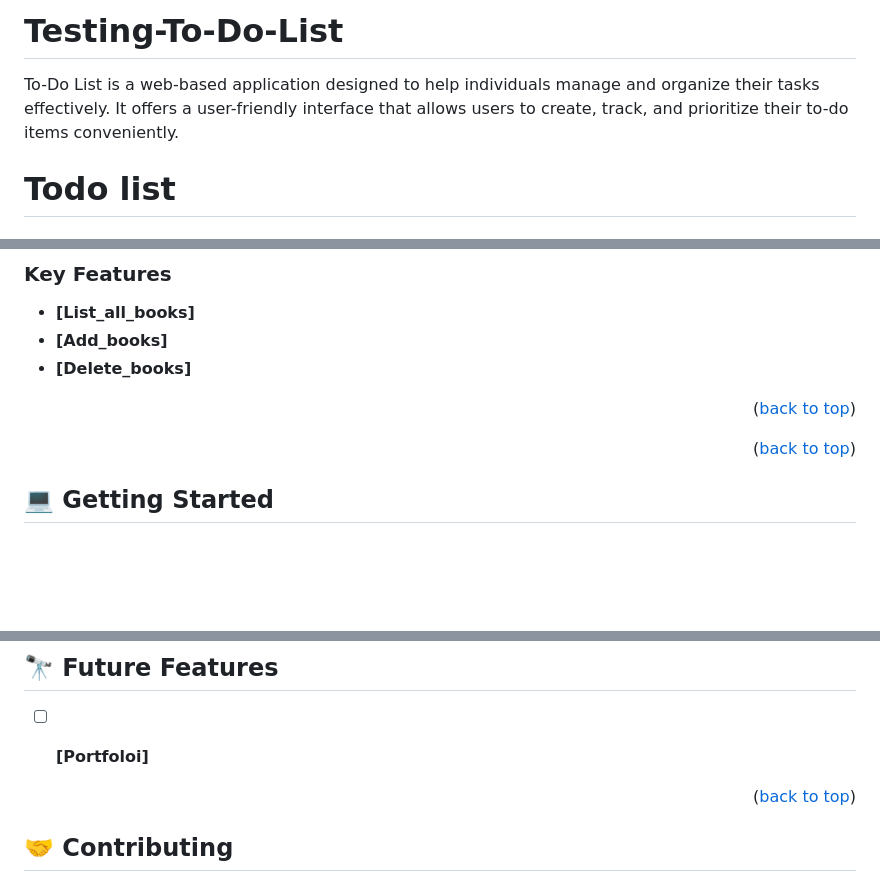
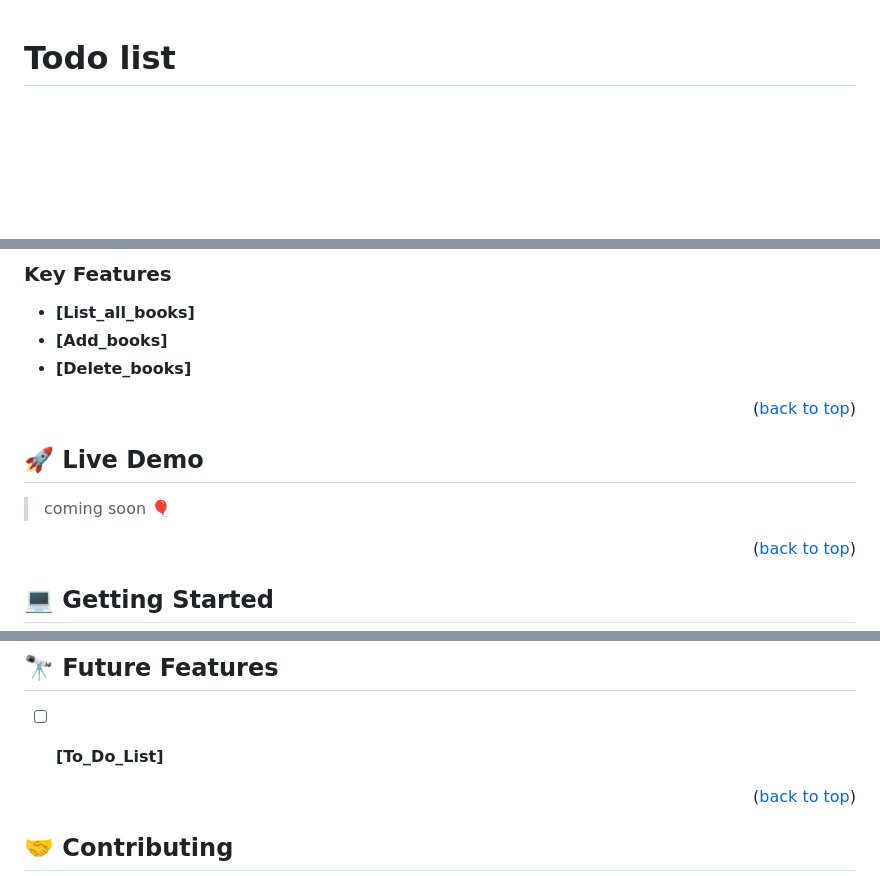
Before and after one commit to akbarsazish/testing-todo, a Markdown page: README.md, 3 parts joined by grey strips. GitHub-like rendering; blank space fills up the shorter version.

```diff
--- a/README.md
+++ b/README.md
@@ -1,5 +1,3 @@
-# Testing-To-Do-List
-To-Do List is a web-based application designed to help individuals manage and organize their tasks effectively. It offers a user-friendly interface that allows users to create, track, and prioritize their to-do items conveniently.
 # Todo list
 <a name="readme-top"></a>
 
@@ -56,6 +54,11 @@ To-Do List is a web-based application designed to help individuals manage and or
 
 
 <p align="right">(<a href="#readme-top">back to top</a>)</p>
+
+<!-- LIVE DEMO -->
+## 🚀 Live Demo <a name="live-demo"></a>
+
+> coming soon 🎈
 
 
 <p align="right">(<a href="#readme-top">back to top</a>)</p>
@@ -122,7 +125,7 @@ You can deploy it with your hosting provider of your choise.
 
 ## 🔭 Future Features <a name="future-features"></a>
 
-- [ ] **[Portfoloi]**
+- [ ] **[To_Do_List]**
 
 
 <p align="right">(<a href="#readme-top">back to top</a>)</p>
```
